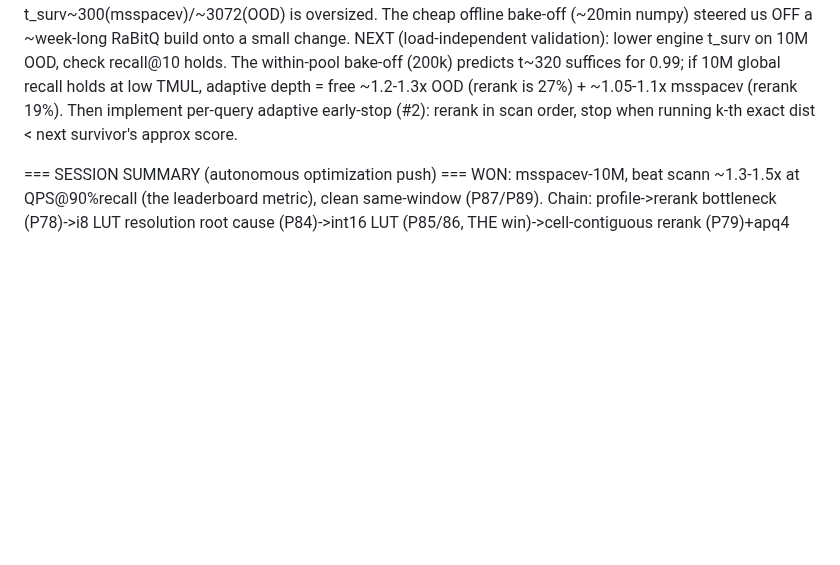
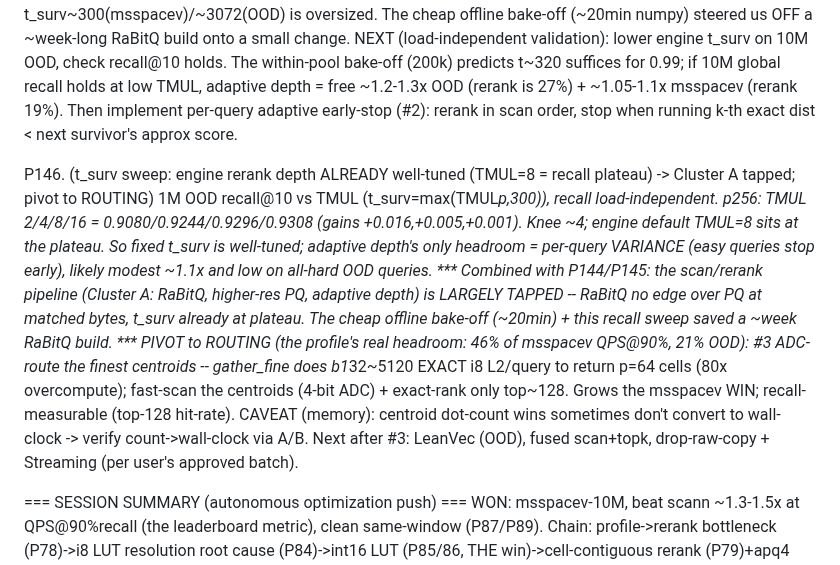
Before and after one commit to thomasahle/genbo, a Markdown page: FINDINGS.md, the part around the change. Drawn GitHub-style; blank space fills up the shorter version.

Commit message:
FINDINGS P146: t_surv well-tuned (TMUL=8=plateau); Cluster A tapped; pivot to ADC-route centroids (#3)

```diff
--- a/FINDINGS.md
+++ b/FINDINGS.md
@@ -2279,6 +2279,20 @@ P145. (*** matched-byte: PQ-8bit == RaBitQ-4b on OOD -> rotation buys NOTHING; D
     free ~1.2-1.3x OOD (rerank is 27%) + ~1.05-1.1x msspacev (rerank 19%). Then implement per-query adaptive
     early-stop (#2): rerank in scan order, stop when running k-th exact dist < next survivor's approx score.
 
+P146. (t_surv sweep: engine rerank depth ALREADY well-tuned (TMUL=8 = recall plateau) -> Cluster A tapped; pivot to ROUTING)
+    1M OOD recall@10 vs TMUL (t_surv=max(TMUL*p,300)), recall load-independent. p256: TMUL 2/4/8/16 =
+    0.9080/0.9244/0.9296/0.9308 (gains +0.016,+0.005,+0.001). Knee ~4; engine default TMUL=8 sits at the
+    plateau. So fixed t_surv is well-tuned; adaptive depth's only headroom = per-query VARIANCE (easy queries
+    stop early), likely modest ~1.1x and low on all-hard OOD queries. *** Combined with P144/P145: the
+    scan/rerank pipeline (Cluster A: RaBitQ, higher-res PQ, adaptive depth) is LARGELY TAPPED -- RaBitQ no
+    edge over PQ at matched bytes, t_surv already at plateau. The cheap offline bake-off (~20min) + this recall
+    sweep saved a ~week RaBitQ build. *** PIVOT to ROUTING (the profile's real headroom: 46% of msspacev
+    QPS@90%, 21% OOD): #3 ADC-route the finest centroids -- gather_fine does b1*32~5120 EXACT i8 L2/query to
+    return p=64 cells (80x overcompute); fast-scan the centroids (4-bit ADC) + exact-rank only top~128. Grows
+    the msspacev WIN; recall-measurable (top-128 hit-rate). CAVEAT (memory): centroid dot-count wins sometimes
+    don't convert to wall-clock -> verify count->wall-clock via A/B. Next after #3: LeanVec (OOD), fused
+    scan+topk, drop-raw-copy + Streaming (per user's approved batch).
+
 === SESSION SUMMARY (autonomous optimization push) ===
 WON: msspacev-10M, beat scann ~1.3-1.5x at QPS@90%recall (the leaderboard metric), clean same-window
 (P87/P89). Chain: profile->rerank bottleneck (P78)->i8 LUT resolution root cause (P84)->int16 LUT
```
